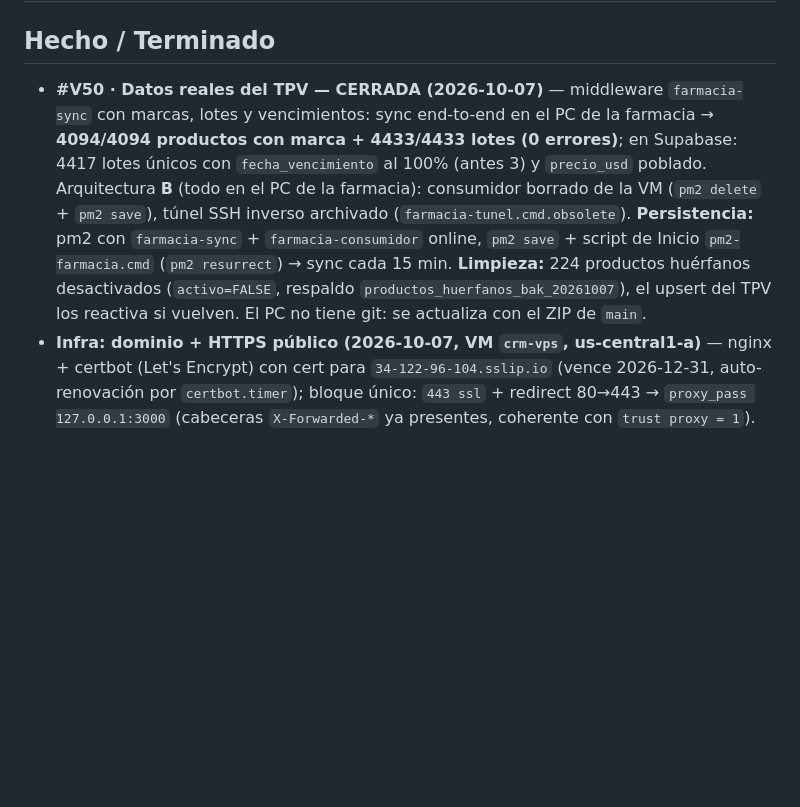
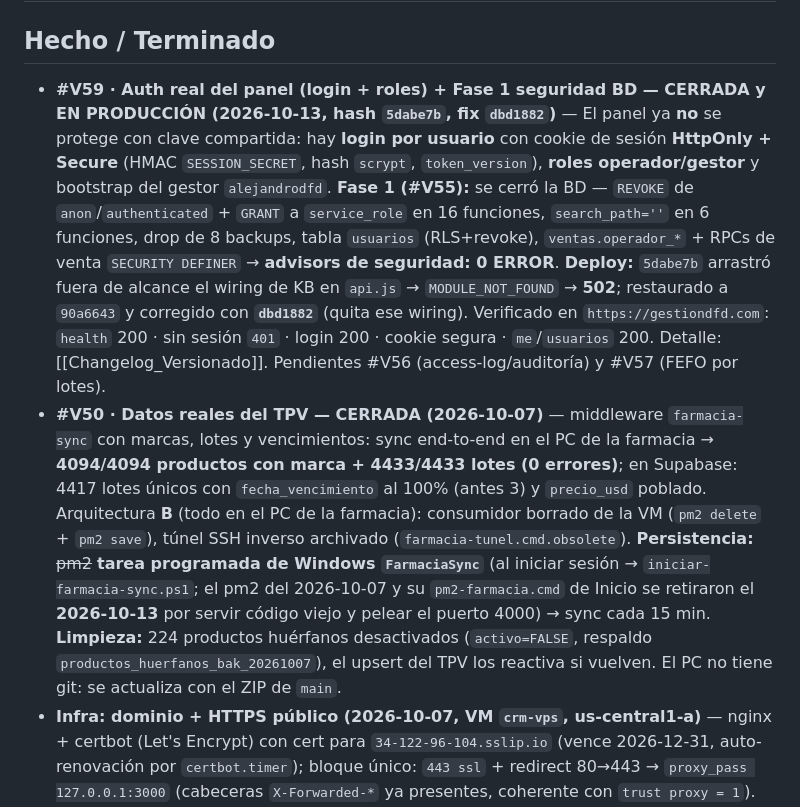
Before and after one commit to JorgeRomhain0407/CRM-DFD, a Markdown page: Docs_Obsidian/03_Progreso/Estado_Actual.md, the part around one of its changes. Drawn GitHub-style; blank space fills up the shorter version.

Commit message:
docs(boveda): #V59 auth+roles en produccion y Fase 1 seguridad BD (#V55)

```diff
--- a/Docs_Obsidian/03_Progreso/Estado_Actual.md
+++ b/Docs_Obsidian/03_Progreso/Estado_Actual.md
@@ -12,7 +12,8 @@ stado_v27: "V27 · caja de recomendaciones híbridas cableada al panel (HEAD 540
 # Estado Actual — CRM DFD
 
 ## Hecho / Terminado
-- **#V50 · Datos reales del TPV — CERRADA (2026-10-07)** — middleware `farmacia-sync` con marcas, lotes y vencimientos: sync end-to-end en el PC de la farmacia → **4094/4094 productos con marca + 4433/4433 lotes (0 errores)**; en Supabase: 4417 lotes únicos con `fecha_vencimiento` al 100% (antes 3) y `precio_usd` poblado. Arquitectura **B** (todo en el PC de la farmacia): consumidor borrado de la VM (`pm2 delete` + `pm2 save`), túnel SSH inverso archivado (`farmacia-tunel.cmd.obsolete`). **Persistencia:** pm2 con `farmacia-sync` + `farmacia-consumidor` online, `pm2 save` + script de Inicio `pm2-farmacia.cmd` (`pm2 resurrect`) → sync cada 15 min. **Limpieza:** 224 productos huérfanos desactivados (`activo=FALSE`, respaldo `productos_huerfanos_bak_20261007`), el upsert del TPV los reactiva si vuelven. El PC no tiene git: se actualiza con el ZIP de `main`.
+- **#V59 · Auth real del panel (login + roles) + Fase 1 seguridad BD — CERRADA y EN PRODUCCIÓN (2026-10-13, hash `5dabe7b`, fix `dbd1882`)** — El panel ya **no** se protege con clave compartida: hay **login por usuario** con cookie de sesión **HttpOnly + Secure** (HMAC `SESSION_SECRET`, hash `scrypt`, `token_version`), **roles operador/gestor** y bootstrap del gestor `alejandrodfd`. **Fase 1 (#V55):** se cerró la BD — `REVOKE` de `anon`/`authenticated` + `GRANT` a `service_role` en 16 funciones, `search_path=''` en 6 funciones, drop de 8 backups, tabla `usuarios` (RLS+revoke), `ventas.operador_*` + RPCs de venta `SECURITY DEFINER` → **advisors de seguridad: 0 ERROR**. **Deploy:** `5dabe7b` arrastró fuera de alcance el wiring de KB en `api.js` → `MODULE_NOT_FOUND` → **502**; restaurado a `90a6643` y corregido con **`dbd1882`** (quita ese wiring). Verificado en `https://gestiondfd.com`: `health` 200 · sin sesión `401` · login 200 · cookie segura · `me`/`usuarios` 200. Detalle: [[Changelog_Versionado]]. Pendientes #V56 (access-log/auditoría) y #V57 (FEFO por lotes).
+- **#V50 · Datos reales del TPV — CERRADA (2026-10-07)** — middleware `farmacia-sync` con marcas, lotes y vencimientos: sync end-to-end en el PC de la farmacia → **4094/4094 productos con marca + 4433/4433 lotes (0 errores)**; en Supabase: 4417 lotes únicos con `fecha_vencimiento` al 100% (antes 3) y `precio_usd` poblado. Arquitectura **B** (todo en el PC de la farmacia): consumidor borrado de la VM (`pm2 delete` + `pm2 save`), túnel SSH inverso archivado (`farmacia-tunel.cmd.obsolete`). **Persistencia:** ~~pm2~~ **tarea programada de Windows `FarmaciaSync`** (al iniciar sesión → `iniciar-farmacia-sync.ps1`; el pm2 del 2026-10-07 y su `pm2-farmacia.cmd` de Inicio se retiraron el **2026-10-13** por servir código viejo y pelear el puerto 4000) → sync cada 15 min. **Limpieza:** 224 productos huérfanos desactivados (`activo=FALSE`, respaldo `productos_huerfanos_bak_20261007`), el upsert del TPV los reactiva si vuelven. El PC no tiene git: se actualiza con el ZIP de `main`.
 - **Infra: dominio + HTTPS público (2026-10-07, VM `crm-vps`, us-central1-a)** — nginx + certbot (Let's Encrypt) con cert para `34-122-96-104.sslip.io` (vence 2026-12-31, auto-renovación por `certbot.timer`); bloque único: `443 ssl` + redirect 80→443 → `proxy_pass 127.0.0.1:3000` (cabeceras `X-Forwarded-*` ya presentes, coherente con `trust proxy = 1`). `PANEL_URL=https://34-122-96-104.sslip.io` en el `.env` de la VM → los enlaces de handoff y re-alerta de #V45 apuntan al panel real (antes `localhost` roto). Verificado en vivo: `/health` → 200 y `GET /webhook?hub.verify_token=...` → devuelve el challenge `12345`. Firewall: regla existente `allow-https-crm` (tag `https-server`) + instancia con tags `http-server;https-server;web`. Pendiente: cambiar la URL del webhook en Meta a `https://34-122-96-104.sslip.io/webhook`; pendiente de hardening: el puerto 3000 sigue en `*:3000` (expuesto a internet fuera de nginx) → **cerrado en #V49** (`HOST=127.0.0.1`, **desplegado 2026-10-07 en v32.2.0**: `ss` confirma `127.0.0.1:3000`, `/health` 200 vía nginx).
 - **#V24 · Fast-ops del panel (2026-10-01)** — objetivo elegido por el usuario: *velocidad de uso diario* ("que es rápido de operar"). Command palette `Ctrl+K` (fuzzy multipalabra sobre vistas, clientes, conversaciones, pedidos y productos + *Recientes* en localStorage), atajos `J`/`K` para recorrer chats, `Enter` en el filtro abre la primera, hoja de atajos con `Shift+?`, tabla de productos paginada de 50 en 50 (trae 1.000 filas reales), columna *Acción* para **copiar** el precio o **cotizar** la línea para WhatsApp, y estado de vista en la URL (`#/vista/id`) que sobrevive a recarga, enlace compartido y atrás/adelante. Verificado contra backend real con 0 errores de consola/página/red y móvil sin overflow. 3 regresiones corregidas durante la verificación (overflow móvil, hash pisado al arrancar, `Ctrl+K` bloqueado al escribir). Detalle: [[Fastops_Panel_v24_2026-10-01]].
 - **Fase B y C del plan fast-ops NO ejecutadas** (decisión del usuario): B = inbox de 3 paneles, quick actions de pedidos y deshacer con toast; C = capa de datos Supabase/TPV. Quedan disponibles si se piden.
```
Also changed, not shown: other parts of Docs_Obsidian/03_Progreso/Estado_Actual.md (+1 -1 lines), Docs_Obsidian/04_Historial/Changelog_Versionado.md (+2 -1 lines).
